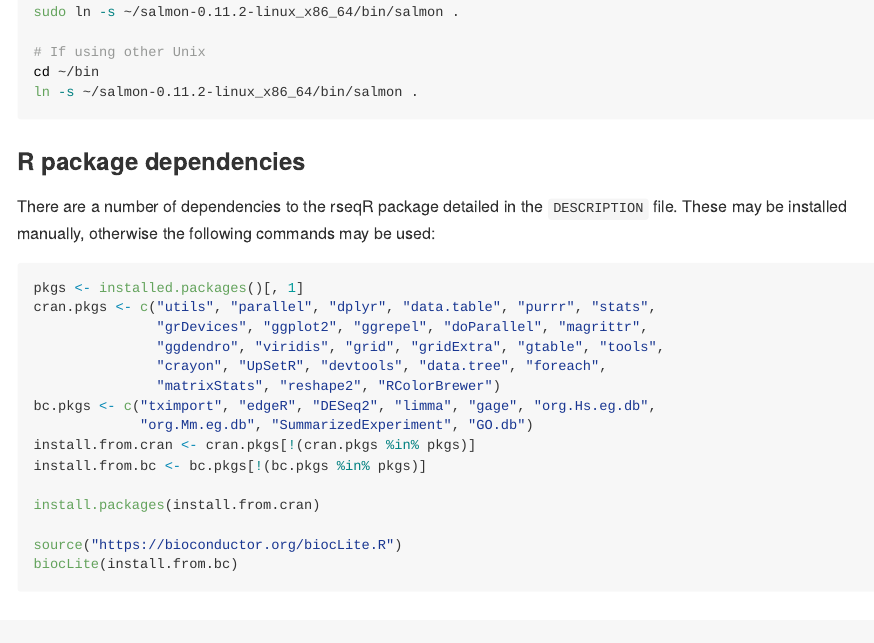
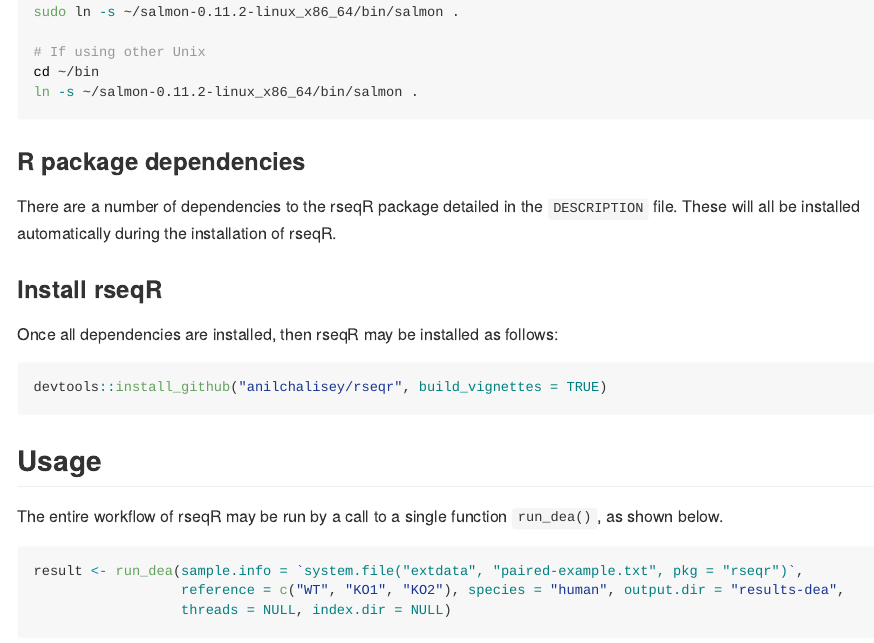
Before and after one commit to anilchalisey/rseqR, an R Markdown document (README.Rmd): the page in a window 1100 px wide, from 1540 px down. The pictures show the output file README.md that the author committed with the source, drawn offline in the style of GitHub.

Commit message:
Fixed section on R package dependencies in README

````diff
--- a/README.Rmd
+++ b/README.Rmd
@@ -75,25 +75,7 @@ ln -s ~/salmon-0.11.2-linux_x86_64/bin/salmon .
 ```
 
 ### R package dependencies
-There are a number of dependencies to the rseqR package detailed in the `DESCRIPTION` file.  These may be installed manually, otherwise the following commands may be used:
-
-```{r, eval = FALSE}
-pkgs <- installed.packages()[, 1]
-cran.pkgs <- c("utils", "parallel", "dplyr", "data.table", "purrr", "stats",
-               "grDevices", "ggplot2", "ggrepel", "doParallel", "magrittr",
-               "ggdendro", "viridis", "grid", "gridExtra", "gtable", "tools",
-               "crayon", "UpSetR", "devtools", "data.tree", "foreach",
-               "matrixStats", "reshape2", "RColorBrewer")
-bc.pkgs <- c("tximport", "edgeR", "DESeq2", "limma", "gage", "org.Hs.eg.db",
-             "org.Mm.eg.db", "SummarizedExperiment", "GO.db")
-install.from.cran <- cran.pkgs[!(cran.pkgs %in% pkgs)]
-install.from.bc <- bc.pkgs[!(bc.pkgs %in% pkgs)]
-
-install.packages(install.from.cran)
-
-source("https://bioconductor.org/biocLite.R")
-biocLite(install.from.bc)
-```
+There are a number of dependencies to the rseqR package detailed in the `DESCRIPTION` file.  These will all be installed automatically during the installation of rseqR.
 
 ### Install rseqR
 Once all dependencies are installed, then rseqR may be installed as follows:
````
Also changed, not shown: README.md.
